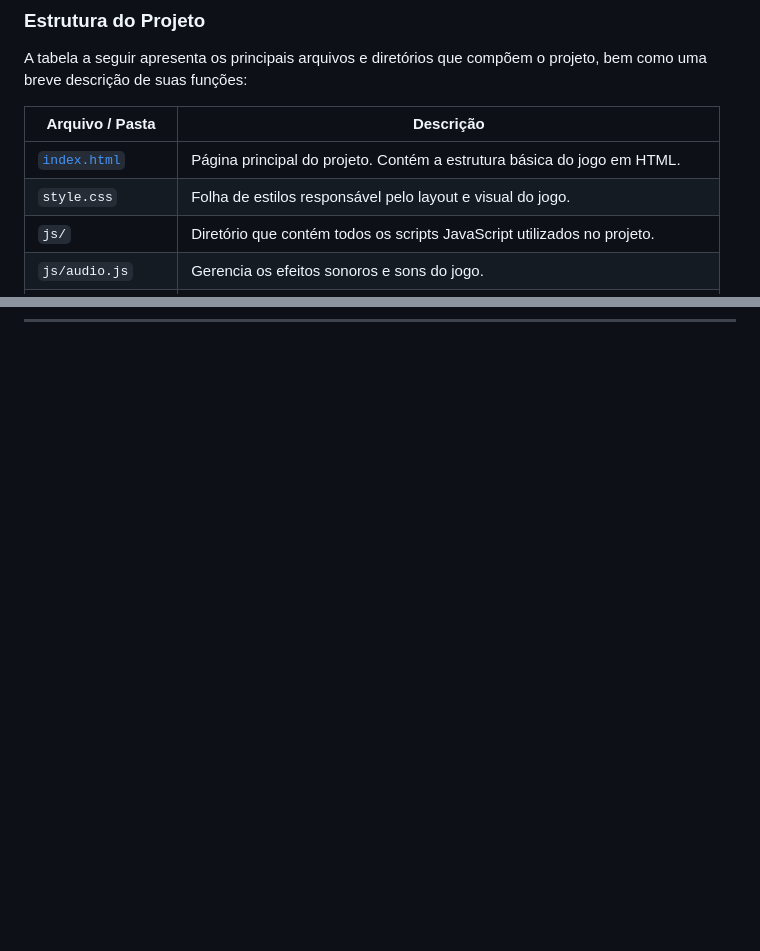
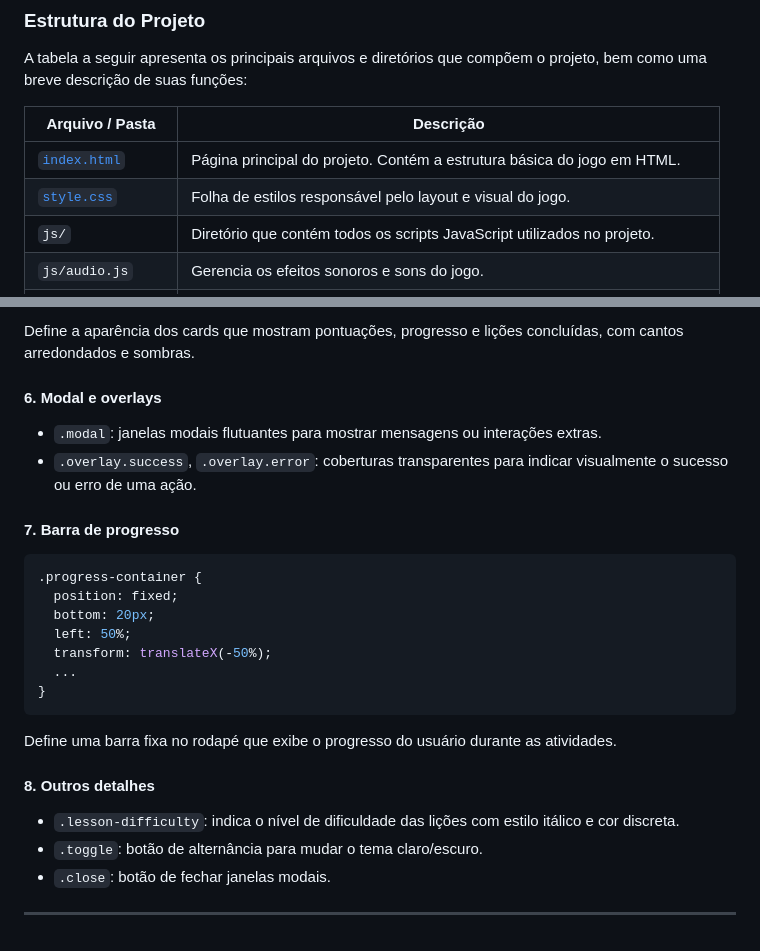
Before and after one commit to Jottynha/TRABALHO-SSL, a Markdown page: README.md, 2 parts joined by grey strips. Drawn GitHub-style; blank space fills up the shorter version.

````diff
--- a/README.md
+++ b/README.md
@@ -82,7 +82,7 @@ A tabela a seguir apresenta os principais arquivos e diretórios que compõem o
 | Arquivo / Pasta    | Descrição                                                                 |
 |--------------------|---------------------------------------------------------------------------|
 | [`index.html`](#index-html) | Página principal do projeto. Contém a estrutura básica do jogo em HTML.   |
-| `style.css`        | Folha de estilos responsável pelo layout e visual do jogo.                |
+| [`style.css`](#style-css)        | Folha de estilos responsável pelo layout e visual do jogo.                |
 | `js/`              | Diretório que contém todos os scripts JavaScript utilizados no projeto.   |
 | `js/audio.js`      | Gerencia os efeitos sonoros e sons do jogo.                              |
 | `js/drawing.js`    | Responsável pelas funções de desenho na tela (canvas, elementos gráficos).|
@@ -184,0 +264,30 @@ Carrega o script principal JavaScript (`main.js`), que contém toda a lógica de
+Define a aparência dos cards que mostram pontuações, progresso e lições concluídas, com cantos arredondados e sombras.
+
+#### 6. **Modal e overlays**
+
+* `.modal`: janelas modais flutuantes para mostrar mensagens ou interações extras.
+* `.overlay.success`, `.overlay.error`: coberturas transparentes para indicar visualmente o sucesso ou erro de uma ação.
+
+
+#### 7. **Barra de progresso**
+
+```css
+.progress-container {
+  position: fixed;
+  bottom: 20px;
+  left: 50%;
+  transform: translateX(-50%);
+  ...
+}
+```
+
+Define uma barra fixa no rodapé que exibe o progresso do usuário durante as atividades.
+
+
+#### 8. **Outros detalhes**
+
+* `.lesson-difficulty`: indica o nível de dificuldade das lições com estilo itálico e cor discreta.
+* `.toggle`: botão de alternância para mudar o tema claro/escuro.
+* `.close`: botão de fechar janelas modais.
+
+---
````
Also changed, not shown: other parts of README.md (+79 -0 lines).
